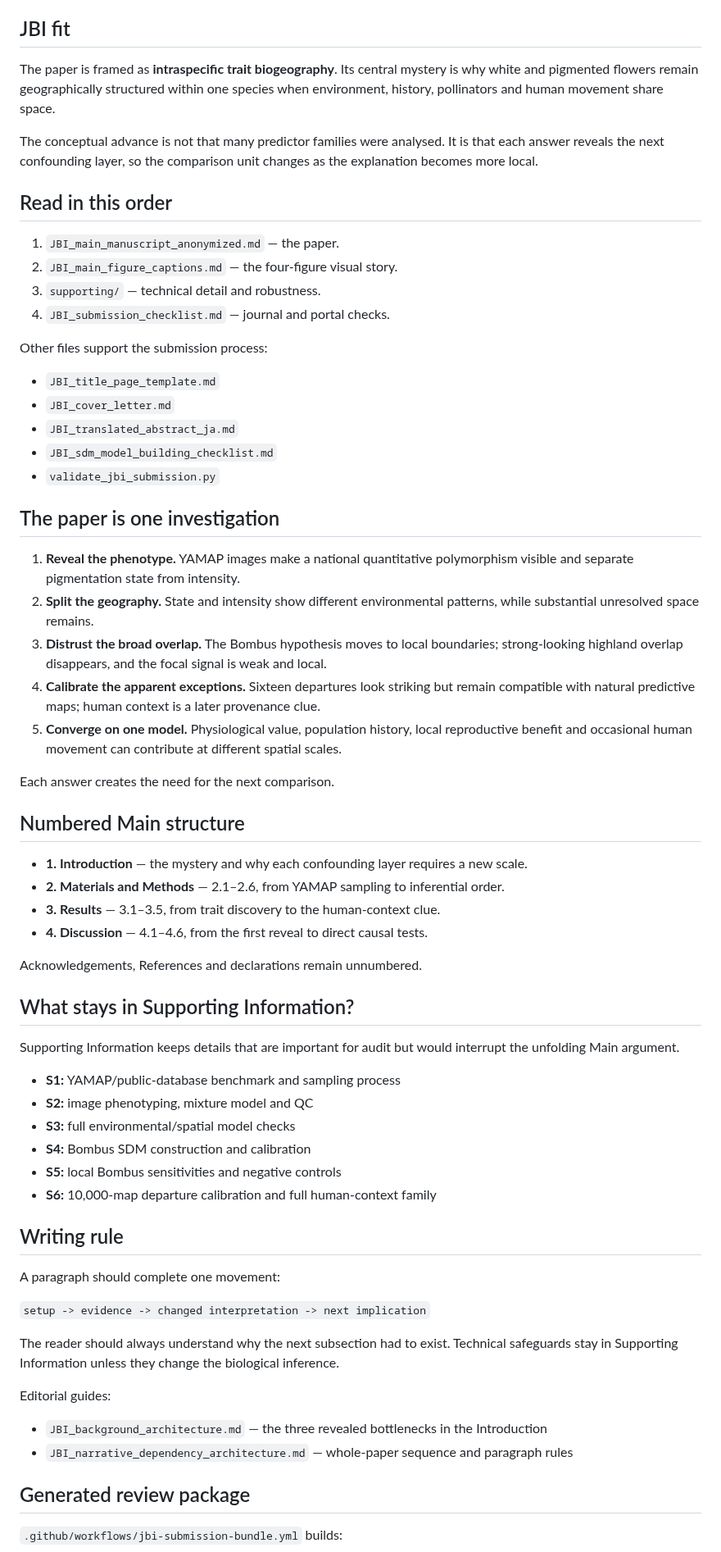
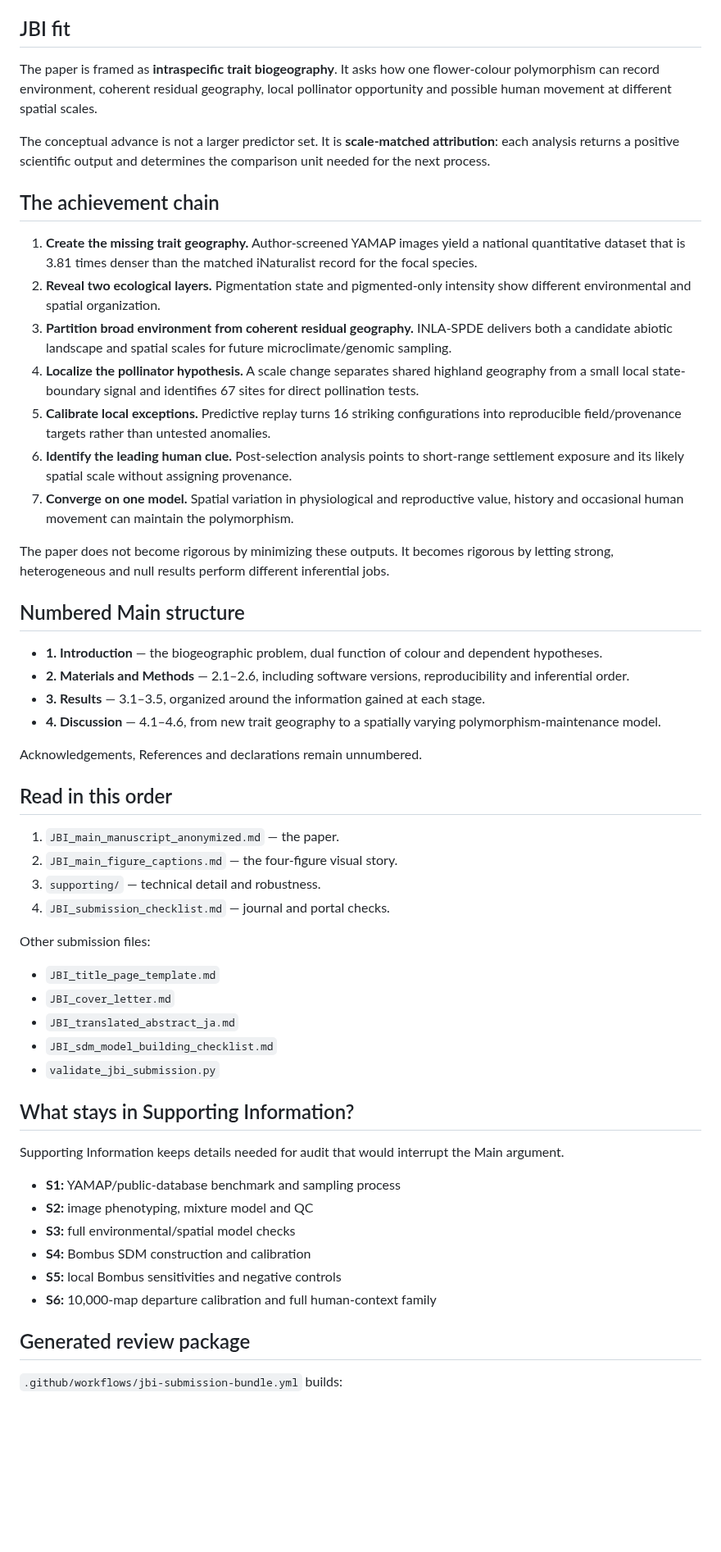
Before and after one commit to zuizui0223/hotarubukuro, a Markdown page: submission/jbi/README.md, the part around one of its changes. Shown at 82% size. Rendered like a GitHub page; blank space fills up the shorter version.

Commit message:
Make the JBI package entry point achievement-forward

```diff
--- a/submission/jbi/README.md
+++ b/submission/jbi/README.md
@@ -6,9 +6,30 @@ This folder contains the current manuscript, Supporting Information, figures and
 
 ## JBI fit
 
-The paper is framed as **intraspecific trait biogeography**. Its central mystery is why white and pigmented flowers remain geographically structured within one species when environment, history, pollinators and human movement share space.
+The paper is framed as **intraspecific trait biogeography**. It asks how one flower-colour polymorphism can record environment, coherent residual geography, local pollinator opportunity and possible human movement at different spatial scales.
 
-The conceptual advance is not that many predictor families were analysed. It is that each answer reveals the next confounding layer, so the comparison unit changes as the explanation becomes more local.
+The conceptual advance is not a larger predictor set. It is **scale-matched attribution**: each analysis returns a positive scientific output and determines the comparison unit needed for the next process.
+
+## The achievement chain
+
+1. **Create the missing trait geography.** Author-screened YAMAP images yield a national quantitative dataset that is 3.81 times denser than the matched iNaturalist record for the focal species.
+2. **Reveal two ecological layers.** Pigmentation state and pigmented-only intensity show different environmental and spatial organization.
+3. **Partition broad environment from coherent residual geography.** INLA-SPDE delivers both a candidate abiotic landscape and spatial scales for future microclimate/genomic sampling.
+4. **Localize the pollinator hypothesis.** A scale change separates shared highland geography from a small local state-boundary signal and identifies 67 sites for direct pollination tests.
+5. **Calibrate local exceptions.** Predictive replay turns 16 striking configurations into reproducible field/provenance targets rather than untested anomalies.
+6. **Identify the leading human clue.** Post-selection analysis points to short-range settlement exposure and its likely spatial scale without assigning provenance.
+7. **Converge on one model.** Spatial variation in physiological and reproductive value, history and occasional human movement can maintain the polymorphism.
+
+The paper does not become rigorous by minimizing these outputs. It becomes rigorous by letting strong, heterogeneous and null results perform different inferential jobs.
+
+## Numbered Main structure
+
+- **1. Introduction** — the biogeographic problem, dual function of colour and dependent hypotheses.
+- **2. Materials and Methods** — 2.1–2.6, including software versions, reproducibility and inferential order.
+- **3. Results** — 3.1–3.5, organized around the information gained at each stage.
+- **4. Discussion** — 4.1–4.6, from new trait geography to a spatially varying polymorphism-maintenance model.
+
+Acknowledgements, References and declarations remain unnumbered.
 
 ## Read in this order
 
@@ -17,7 +38,7 @@ The conceptual advance is not that many predictor families were analysed. It is
 3. `supporting/` — technical detail and robustness.
 4. `JBI_submission_checklist.md` — journal and portal checks.
 
-Other files support the submission process:
+Other submission files:
 
 - `JBI_title_page_template.md`
 - `JBI_cover_letter.md`
@@ -25,28 +46,9 @@ Other files support the submission process:
 - `JBI_sdm_model_building_checklist.md`
 - `validate_jbi_submission.py`
 
-## The paper is one investigation
-
-1. **Reveal the phenotype.** YAMAP images make a national quantitative polymorphism visible and separate pigmentation state from intensity.
-2. **Split the geography.** State and intensity show different environmental patterns, while substantial unresolved space remains.
-3. **Distrust the broad overlap.** The Bombus hypothesis moves to local boundaries; strong-looking highland overlap disappears, and the focal signal is weak and local.
-4. **Calibrate the apparent exceptions.** Sixteen departures look striking but remain compatible with natural predictive maps; human context is a later provenance clue.
-5. **Converge on one model.** Physiological value, population history, local reproductive benefit and occasional human movement can contribute at different spatial scales.
-
-Each answer creates the need for the next comparison.
-
-## Numbered Main structure
-
-- **1. Introduction** — the mystery and why each confounding layer requires a new scale.
-- **2. Materials and Methods** — 2.1–2.6, from YAMAP sampling to inferential order.
-- **3. Results** — 3.1–3.5, from trait discovery to the human-context clue.
-- **4. Discussion** — 4.1–4.6, from the first reveal to direct causal tests.
-
-Acknowledgements, References and declarations remain unnumbered.
-
 ## What stays in Supporting Information?
 
-Supporting Information keeps details that are important for audit but would interrupt the unfolding Main argument.
+Supporting Information keeps details needed for audit that would interrupt the Main argument.
 
 - **S1:** YAMAP/public-database benchmark and sampling process
 - **S2:** image phenotyping, mixture model and QC
@@ -54,19 +56,6 @@ Supporting Information keeps details that are important for audit but would inte
 - **S4:** Bombus SDM construction and calibration
 - **S5:** local Bombus sensitivities and negative controls
 - **S6:** 10,000-map departure calibration and full human-context family
-
-## Writing rule
-
-A paragraph should complete one movement:
-
-`setup -> evidence -> changed interpretation -> next implication`
-
-The reader should always understand why the next subsection had to exist. Technical safeguards stay in Supporting Information unless they change the biological inference.
-
-Editorial guides:
-
-- `JBI_background_architecture.md` — the three revealed bottlenecks in the Introduction
-- `JBI_narrative_dependency_architecture.md` — whole-paper sequence and paragraph rules
 
 ## Generated review package
 
```
Also changed, not shown: other parts of submission/jbi/README.md (+1 -1 lines).
